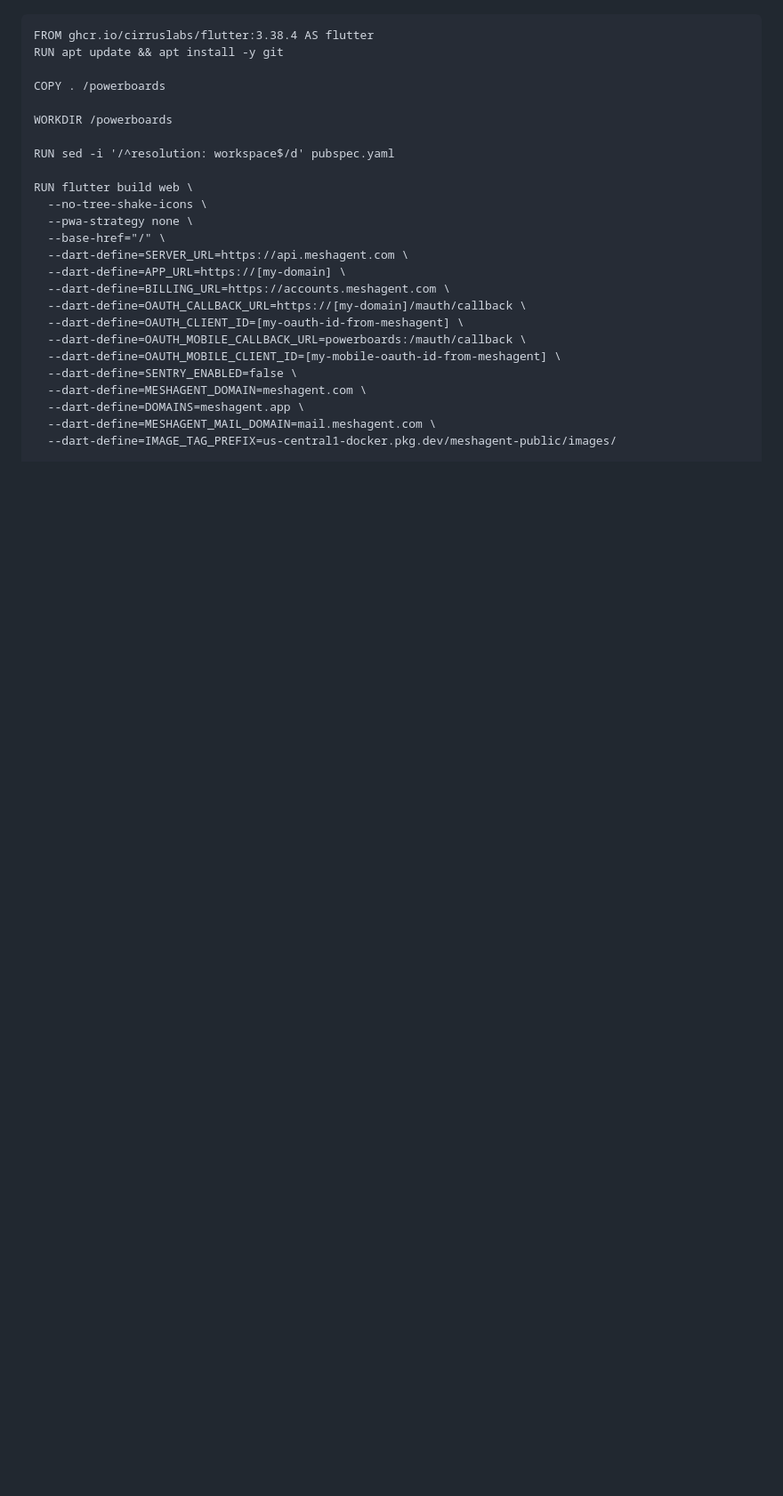
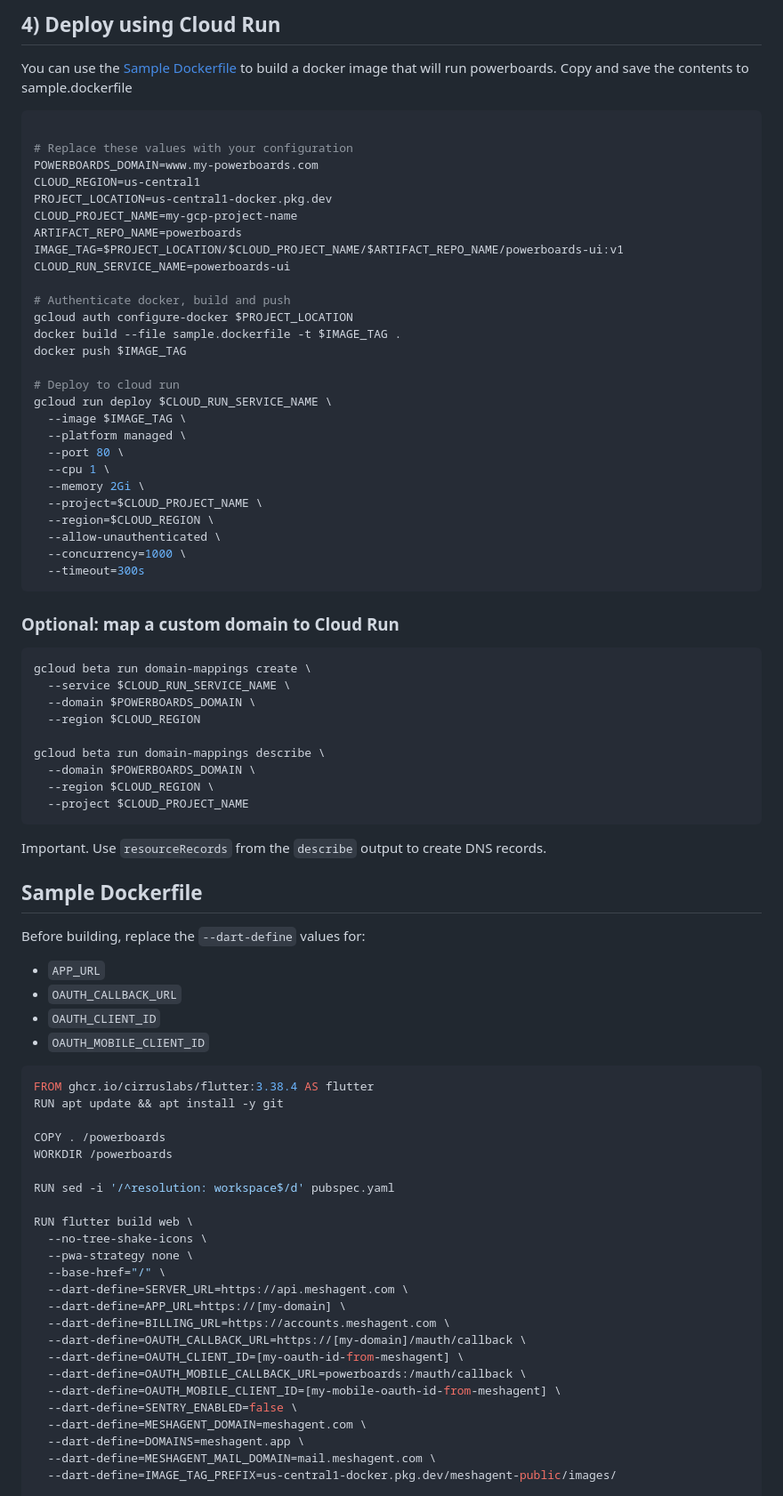
Before and after one commit to meshagent/powerboards, a Markdown page: README.md, the part around one of its changes. Shown at 89% size. Rendered like a GitHub page; blank space fills up the shorter version.

````diff
--- a/README.md
+++ b/README.md
@@ -186,8 +143,67 @@ Before building, replace the --dart-define values for APP_URL, OAUTH_CALLBACK_UR
+## 4) Deploy using Cloud Run
+
+You can use the [Sample Dockerfile](#sample-dockerfile) to build a docker image that will run powerboards.
+Copy and save the contents to sample.dockerfile
+
+```bash
+
+# Replace these values with your configuration
+POWERBOARDS_DOMAIN=www.my-powerboards.com
+CLOUD_REGION=us-central1
+PROJECT_LOCATION=us-central1-docker.pkg.dev
+CLOUD_PROJECT_NAME=my-gcp-project-name
+ARTIFACT_REPO_NAME=powerboards
+IMAGE_TAG=$PROJECT_LOCATION/$CLOUD_PROJECT_NAME/$ARTIFACT_REPO_NAME/powerboards-ui:v1
+CLOUD_RUN_SERVICE_NAME=powerboards-ui
+
+# Authenticate docker, build and push
+gcloud auth configure-docker $PROJECT_LOCATION
+docker build --file sample.dockerfile -t $IMAGE_TAG .
+docker push $IMAGE_TAG
+
+# Deploy to cloud run
+gcloud run deploy $CLOUD_RUN_SERVICE_NAME \
+  --image $IMAGE_TAG \
+  --platform managed \
+  --port 80 \
+  --cpu 1 \
+  --memory 2Gi \
+  --project=$CLOUD_PROJECT_NAME \
+  --region=$CLOUD_REGION \
+  --allow-unauthenticated \
+  --concurrency=1000 \
+  --timeout=300s
+```
+
+### Optional: map a custom domain to Cloud Run
+
+```bash
+gcloud beta run domain-mappings create \
+  --service $CLOUD_RUN_SERVICE_NAME \
+  --domain $POWERBOARDS_DOMAIN \
+  --region $CLOUD_REGION
+
+gcloud beta run domain-mappings describe \
+  --domain $POWERBOARDS_DOMAIN \
+  --region $CLOUD_REGION \
+  --project $CLOUD_PROJECT_NAME
+```
+
+Important. Use `resourceRecords` from the `describe` output to create DNS records.
+
+## Sample Dockerfile
+
+Before building, replace the `--dart-define` values for:
+- `APP_URL`
+- `OAUTH_CALLBACK_URL`
+- `OAUTH_CLIENT_ID`
+- `OAUTH_MOBILE_CLIENT_ID`
+
+```dockerfile
 FROM ghcr.io/cirruslabs/flutter:3.38.4 AS flutter
 RUN apt update && apt install -y git
 
 COPY . /powerboards
-
 WORKDIR /powerboards
 
 RUN sed -i '/^resolution: workspace$/d' pubspec.yaml
````
Also changed, not shown: other parts of README.md (+106 -151 lines).
